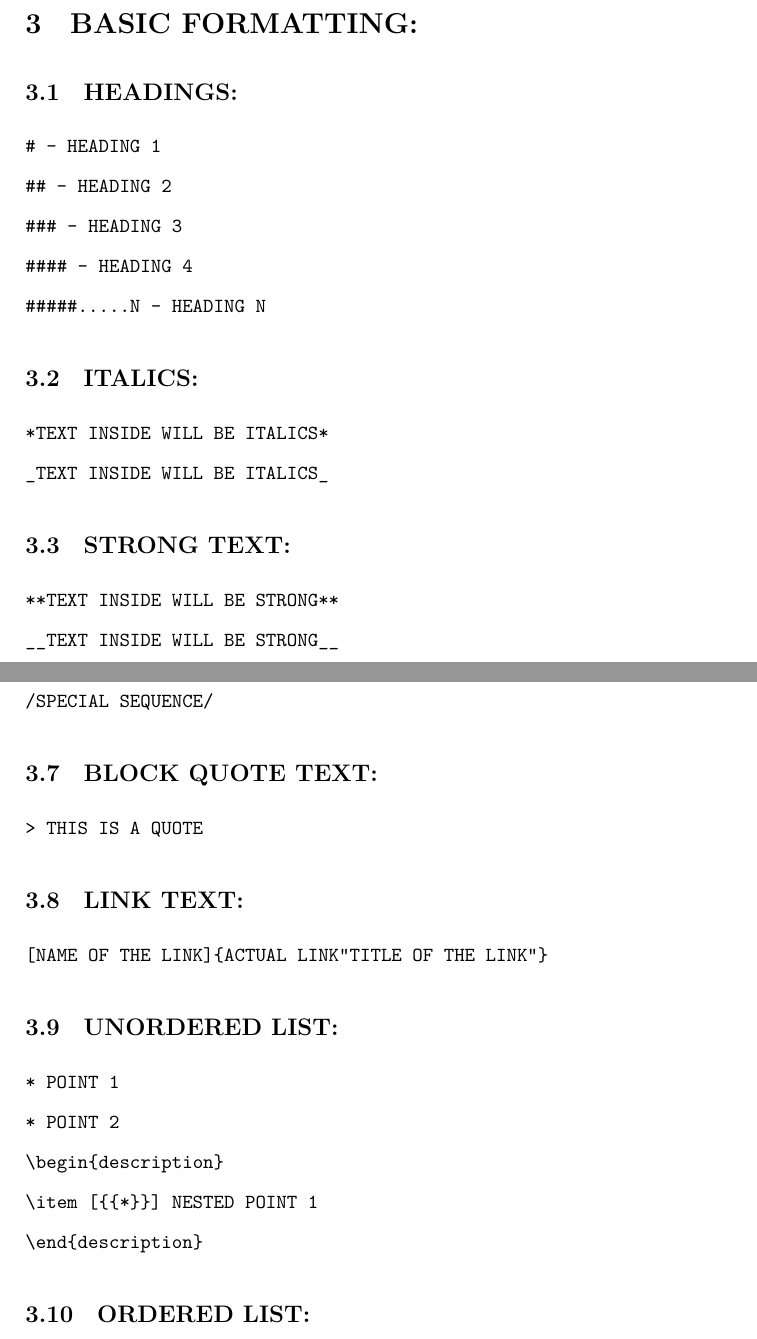
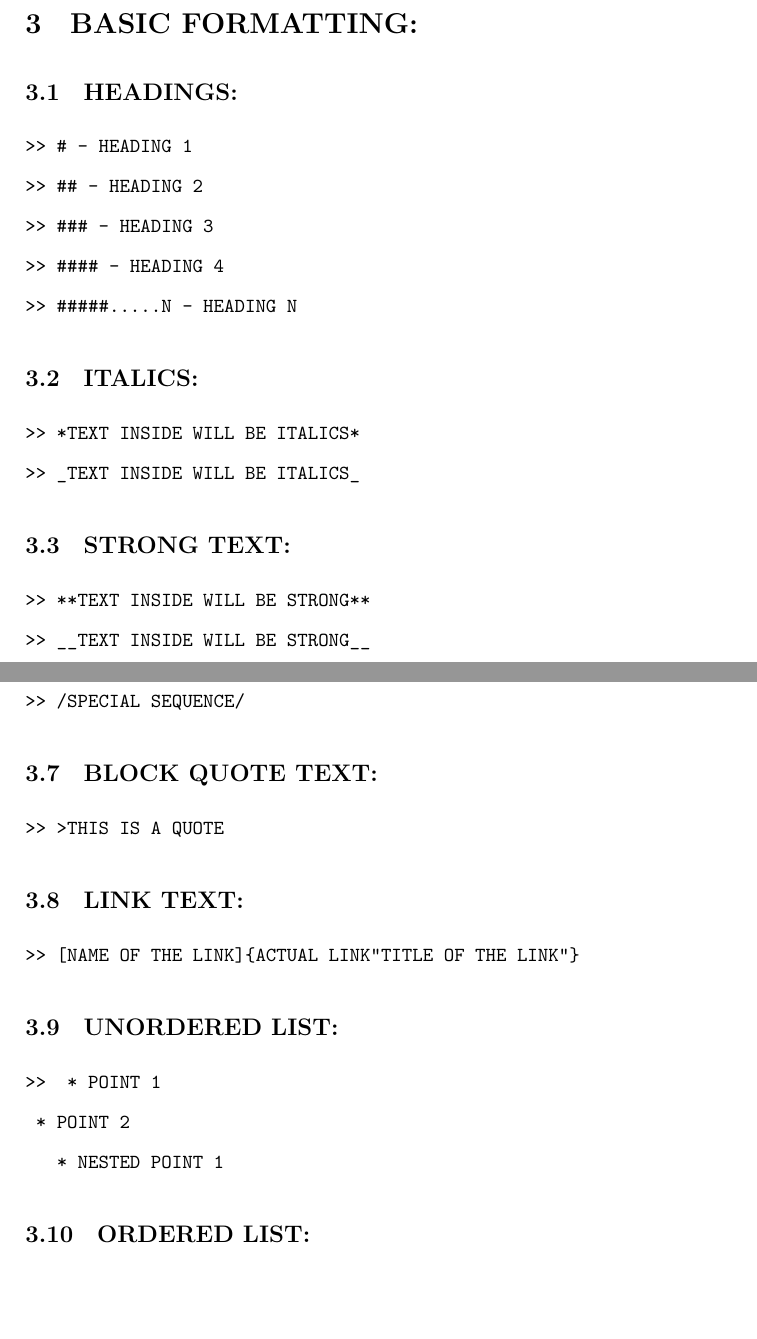
Before and after one commit to anshita0911/Notes, a LaTeX document (MarkdownNotes.tex): two parts of pages 2 and 3 of 4, joined at a grey line, cut so that both start at the same text, the shorter picture padded with empty space. Compiled offline with XeLaTeX.

Commit message:
Updated file with proper symbols.

```diff
--- a/MarkdownNotes.tex
+++ b/MarkdownNotes.tex
@@ -45,23 +45,23 @@
 
 \subsection{HEADINGS:}
 \begin{verbatim}
-# - HEADING 1
-## - HEADING 2
-### - HEADING 3
-#### - HEADING 4
-#####.....N - HEADING N
+>> # - HEADING 1
+>> ## - HEADING 2
+>> ### - HEADING 3
+>> #### - HEADING 4
+>> #####.....N - HEADING N
 \end{verbatim}
 
 \subsection{ITALICS:}
 \begin{verbatim}
-*TEXT INSIDE WILL BE ITALICS*
-_TEXT INSIDE WILL BE ITALICS_
+>> *TEXT INSIDE WILL BE ITALICS*
+>> _TEXT INSIDE WILL BE ITALICS_
 \end{verbatim}
 
 \subsection{STRONG TEXT:}
 \begin{verbatim}
-**TEXT INSIDE WILL BE STRONG**
-__TEXT INSIDE WILL BE STRONG__
+>> **TEXT INSIDE WILL BE STRONG**
+>> __TEXT INSIDE WILL BE STRONG__
 \end{verbatim}
 
 \subsection{STRIKE-TROUGH TEXT:}
@@ -77,26 +77,24 @@ ____
 
 \subsection{ESCAPE SEQUENCE FOR SPECIAL CHARACTER:}
 \begin{verbatim}
-/SPECIAL SEQUENCE/
+>> /SPECIAL SEQUENCE/
 \end{verbatim}
 
 \subsection{BLOCK QUOTE TEXT:}
 \begin{verbatim}
-> THIS IS A QUOTE
+>> >THIS IS A QUOTE
 \end{verbatim}
 
 \subsection{LINK TEXT:}
 \begin{verbatim}
-[NAME OF THE LINK]{ACTUAL LINK"TITLE OF THE LINK"}
+>> [NAME OF THE LINK]{ACTUAL LINK"TITLE OF THE LINK"}
 \end{verbatim}
 
 \subsection{UNORDERED LIST:}
 \begin{verbatim}
-* POINT 1
-* POINT 2
-\begin{description}
-\item [{{*}}] NESTED POINT 1
-\end{description}
+>>  * POINT 1
+	* POINT 2
+			* NESTED POINT 1
 \end{verbatim}
 
 \subsection{ORDERED LIST:}
```
Also changed, not shown: MarkdownNotes.tex (40 more changed lines).
